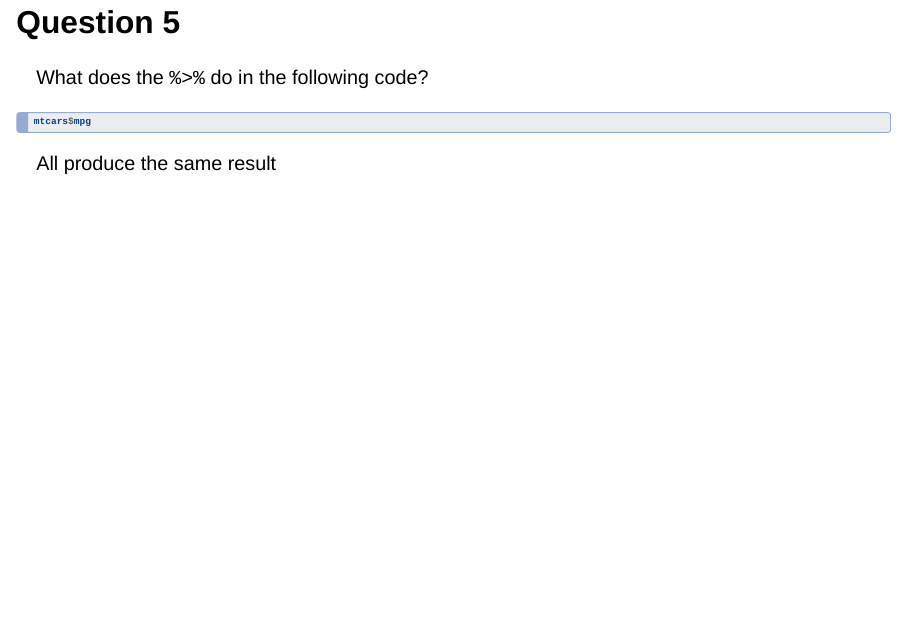
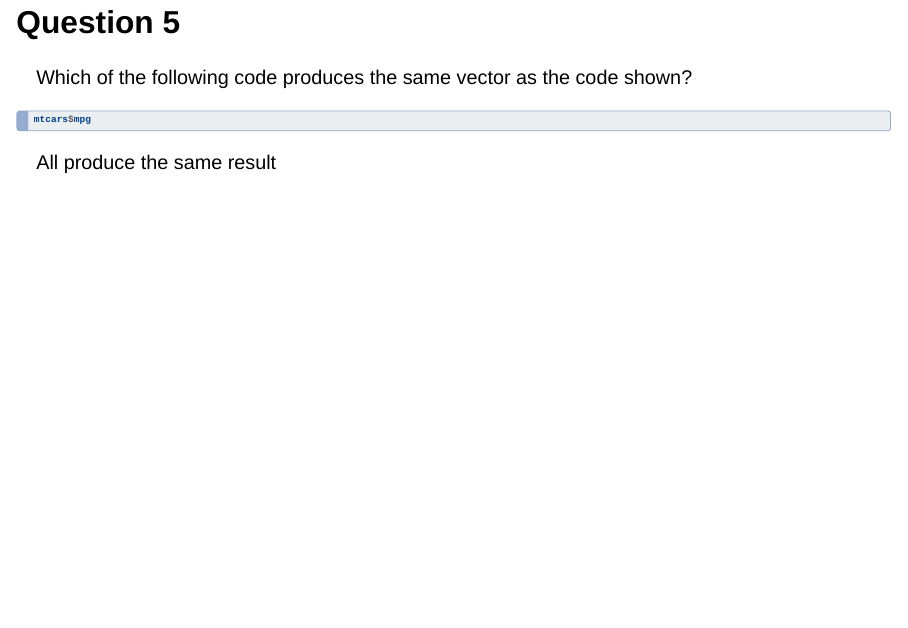
Before and after one commit to TysonStanley/quarto_presentation_quiz, a Quarto document (R_Test.qmd): page 13 of 48. Rendered offline with R 4.5, knitr and Pandoc in place of Quarto, with nearby package versions; drawn as Slidy slides in place of the format the file asks for.

Commit message:
another typo

````diff
--- a/R_Test.qmd
+++ b/R_Test.qmd
@@ -226,7 +226,7 @@ question_fun(q5)
 
 ## Question 5 {auto-animate=true}
 
-What does the `%>%` do in the following code?
+Which of the following code produces the same vector as the code shown?
 
 ```{r}
 #| echo: true
````
Also changed, not shown: R_Test.html.
